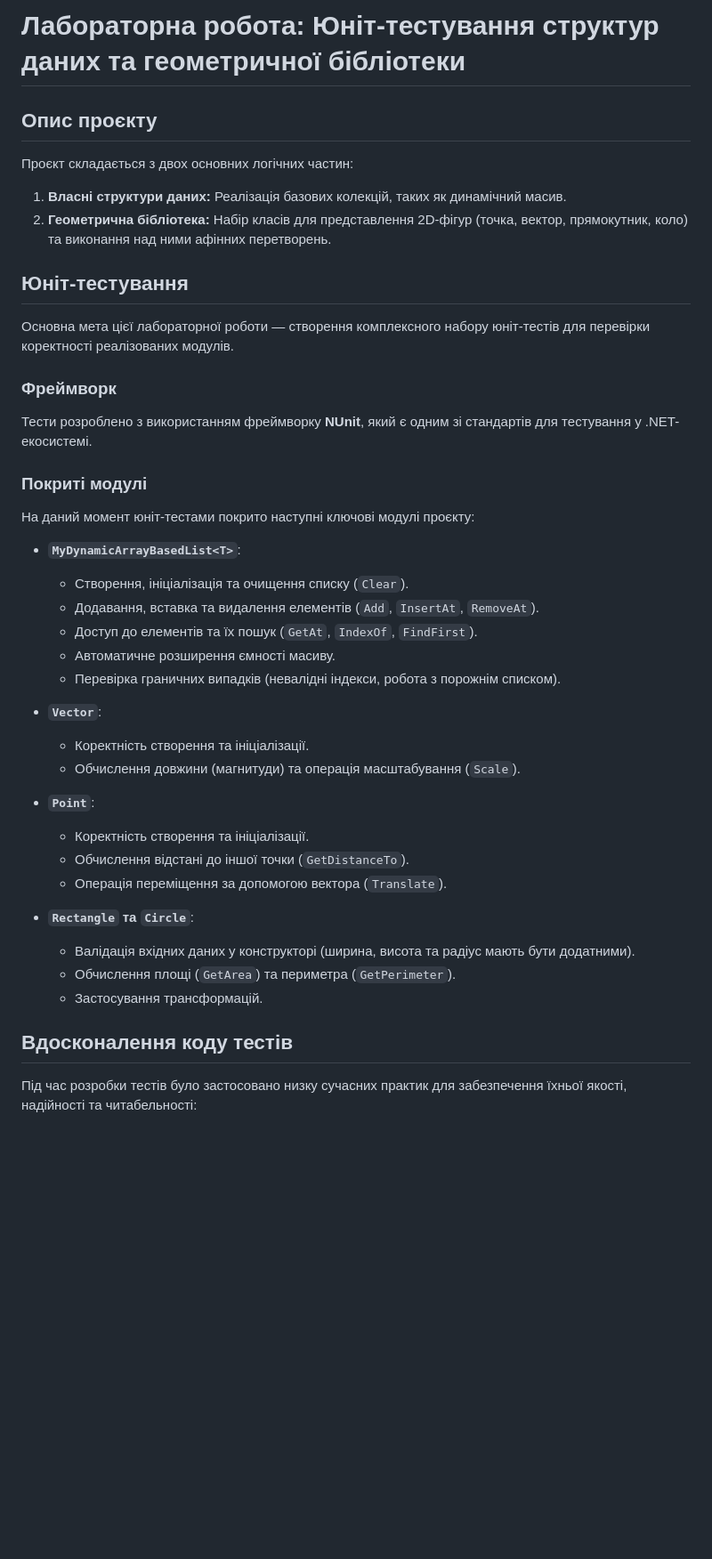
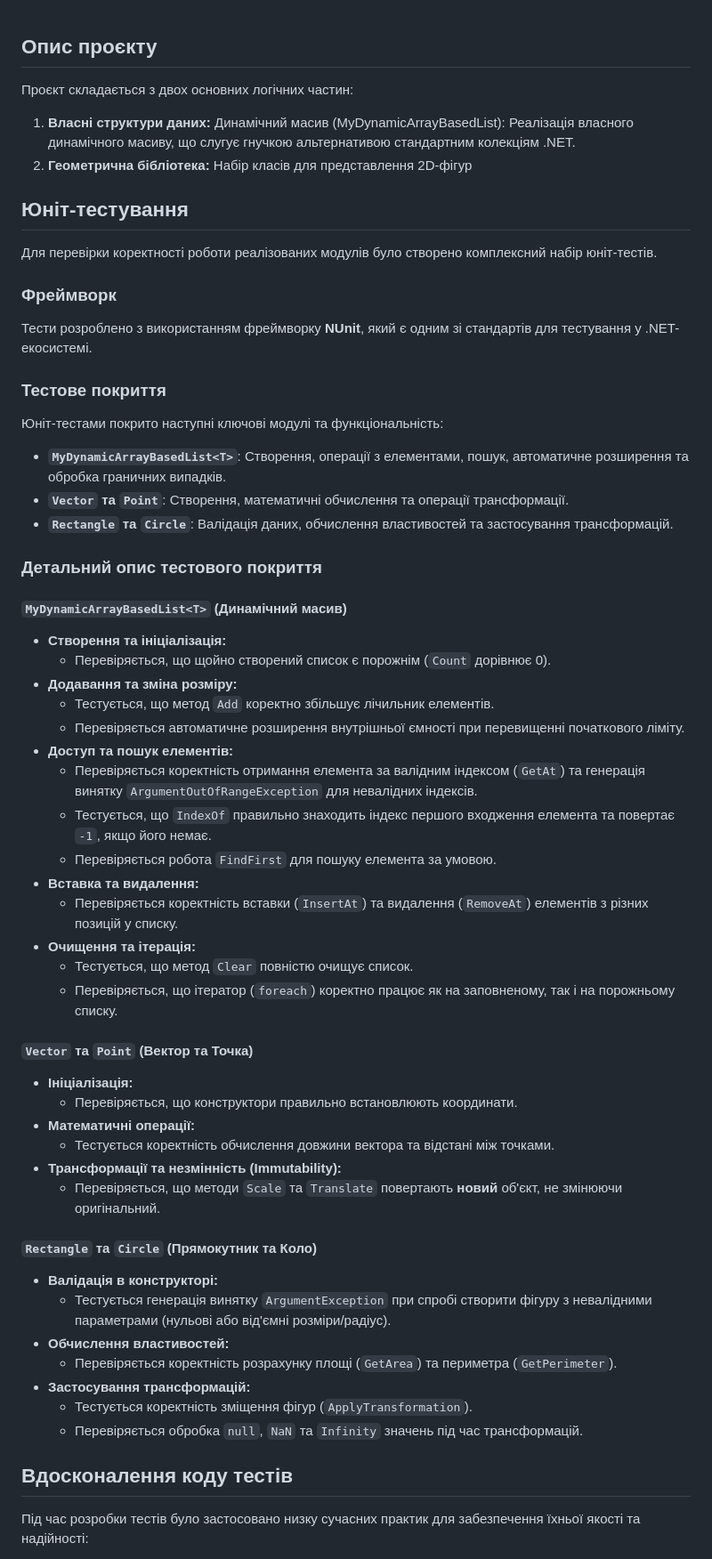
Before and after one commit to Mariia11212/IZR, a Markdown page: README.md, the part around one of its changes. Shown at 89% size. Rendered like a GitHub page; blank space fills up the shorter version.

```diff
--- a/README.md
+++ b/README.md
@@ -1,46 +1,65 @@
-# Лабораторна робота: Юніт-тестування структур даних та геометричної бібліотеки
-
 ## Опис проєкту
 
 Проєкт складається з двох основних логічних частин:
 
-1.  **Власні структури даних:** Реалізація базових колекцій, таких як динамічний масив.
-2.  **Геометрична бібліотека:** Набір класів для представлення 2D-фігур (точка, вектор, прямокутник, коло) та виконання над ними афінних перетворень.
+1.  **Власні структури даних:** Динамічний масив (MyDynamicArrayBasedList<T>): Реалізація власного динамічного масиву, що слугує гнучкою альтернативою стандартним колекціям .NET.
+2.  **Геометрична бібліотека:** Набір класів для представлення 2D-фігур
 
 ## Юніт-тестування
 
-Основна мета цієї лабораторної роботи — створення комплексного набору юніт-тестів для перевірки коректності реалізованих модулів.
+Для перевірки коректності роботи реалізованих модулів було створено комплексний набір юніт-тестів.
 
 ### Фреймворк
 
 Тести розроблено з використанням фреймворку **NUnit**, який є одним зі стандартів для тестування у .NET-екосистемі.
 
-### Покриті модулі
+### Тестове покриття
 
-На даний момент юніт-тестами покрито наступні ключові модулі проєкту:
+Юніт-тестами покрито наступні ключові модулі та функціональність:
 
-*   **`MyDynamicArrayBasedList<T>`**:
-    *   Створення, ініціалізація та очищення списку (`Clear`).
-    *   Додавання, вставка та видалення елементів (`Add`, `InsertAt`, `RemoveAt`).
-    *   Доступ до елементів та їх пошук (`GetAt`, `IndexOf`, `FindFirst`).
-    *   Автоматичне розширення ємності масиву.
-    *   Перевірка граничних випадків (невалідні індекси, робота з порожнім списком).
+*   **`MyDynamicArrayBasedList<T>`**: Створення, операції з елементами, пошук, автоматичне розширення та обробка граничних випадків.
+*   **`Vector` та `Point`**: Створення, математичні обчислення та операції трансформації.
+*   **`Rectangle` та `Circle`**: Валідація даних, обчислення властивостей та застосування трансформацій.
 
-*   **`Vector`**:
-    *   Коректність створення та ініціалізації.
-    *   Обчислення довжини (магнитуди) та операція масштабування (`Scale`).
+### Детальний опис тестового покриття
 
-*   **`Point`**:
-    *   Коректність створення та ініціалізації.
-    *   Обчислення відстані до іншої точки (`GetDistanceTo`).
-    *   Операція переміщення за допомогою вектора (`Translate`).
+#### `MyDynamicArrayBasedList<T>` (Динамічний масив)
 
-*   **`Rectangle` та `Circle`**:
-    *   Валідація вхідних даних у конструкторі (ширина, висота та радіус мають бути додатними).
-    *   Обчислення площі (`GetArea`) та периметра (`GetPerimeter`).
-    *   Застосування трансформацій.
+*   **Створення та ініціалізація:**
+    *   Перевіряється, що щойно створений список є порожнім (`Count` дорівнює 0).
+*   **Додавання та зміна розміру:**
+    *   Тестується, що метод `Add` коректно збільшує лічильник елементів.
+    *   Перевіряється автоматичне розширення внутрішньої ємності при перевищенні початкового ліміту.
+*   **Доступ та пошук елементів:**
+    *   Перевіряється коректність отримання елемента за валідним індексом (`GetAt`) та генерація винятку `ArgumentOutOfRangeException` для невалідних індексів.
+    *   Тестується, що `IndexOf` правильно знаходить індекс першого входження елемента та повертає `-1`, якщо його немає.
+    *   Перевіряється робота `FindFirst` для пошуку елемента за умовою.
+*   **Вставка та видалення:**
+    *   Перевіряється коректність вставки (`InsertAt`) та видалення (`RemoveAt`) елементів з різних позицій у списку.
+*   **Очищення та ітерація:**
+    *   Тестується, що метод `Clear` повністю очищує список.
+    *   Перевіряється, що ітератор (`foreach`) коректно працює як на заповненому, так і на порожньому списку.
+
+#### `Vector` та `Point` (Вектор та Точка)
+
+*   **Ініціалізація:**
+    *   Перевіряється, що конструктори правильно встановлюють координати.
+*   **Математичні операції:**
+    *   Тестується коректність обчислення довжини вектора та відстані між точками.
+*   **Трансформації та незмінність (Immutability):**
+    *   Перевіряється, що методи `Scale` та `Translate` повертають **новий** об'єкт, не змінюючи оригінальний.
+
+#### `Rectangle` та `Circle` (Прямокутник та Коло)
+
+*   **Валідація в конструкторі:**
+    *   Тестується генерація винятку `ArgumentException` при спробі створити фігуру з невалідними параметрами (нульові або від'ємні розміри/радіус).
+*   **Обчислення властивостей:**
+    *   Перевіряється коректність розрахунку площі (`GetArea`) та периметра (`GetPerimeter`).
+*   **Застосування трансформацій:**
+    *   Тестується коректність зміщення фігур (`ApplyTransformation`).
+    *   Перевіряється обробка `null`, `NaN` та `Infinity` значень під час трансформацій.
 
 ## Вдосконалення коду тестів
 
-Під час розробки тестів було застосовано низку сучасних практик для забезпечення їхньої якості, надійності та читабельності:
+Під час розробки тестів було застосовано низку сучасних практик для забезпечення їхньої якості та надійності:
 
```
Also changed, not shown: other parts of README.md (+8 -10 lines).
